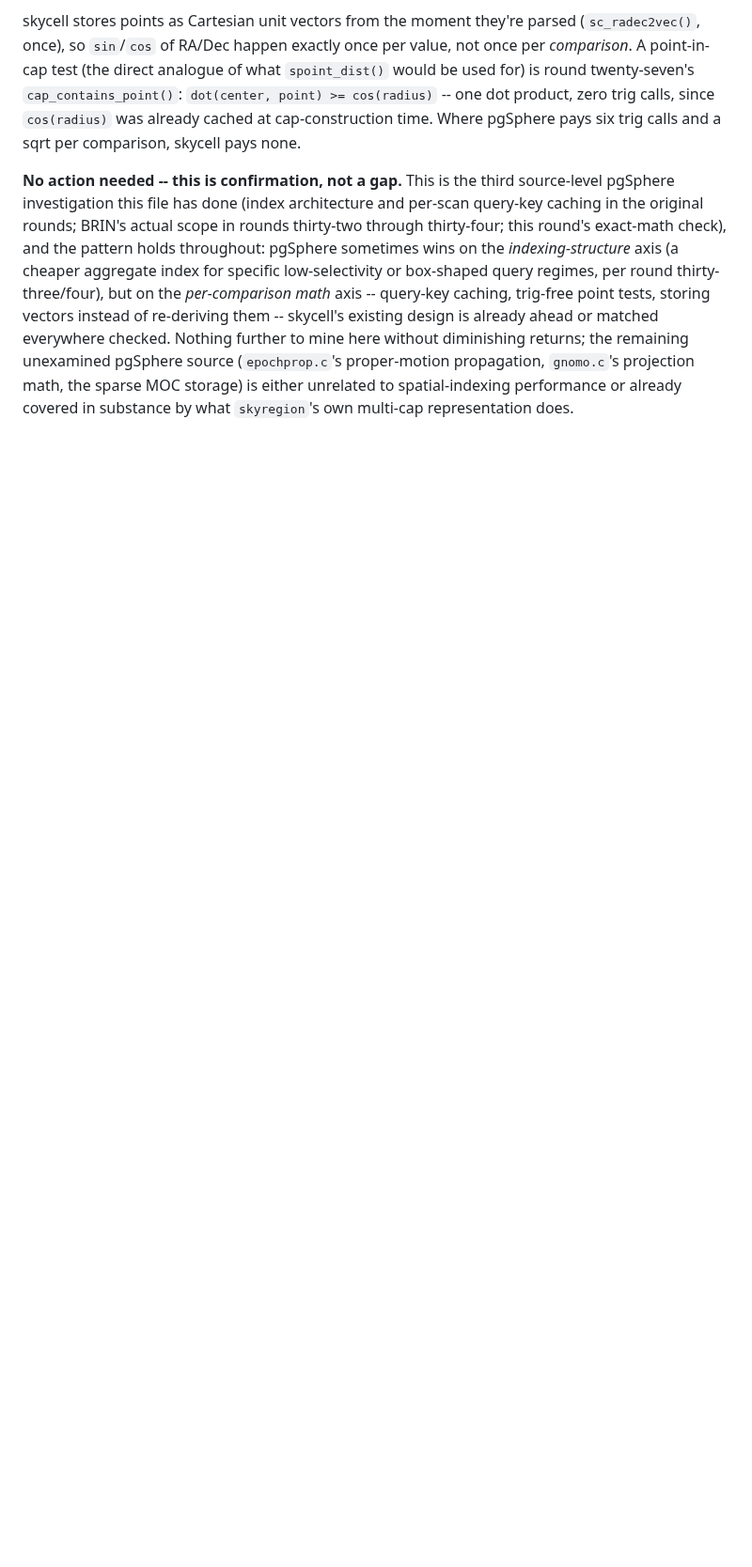
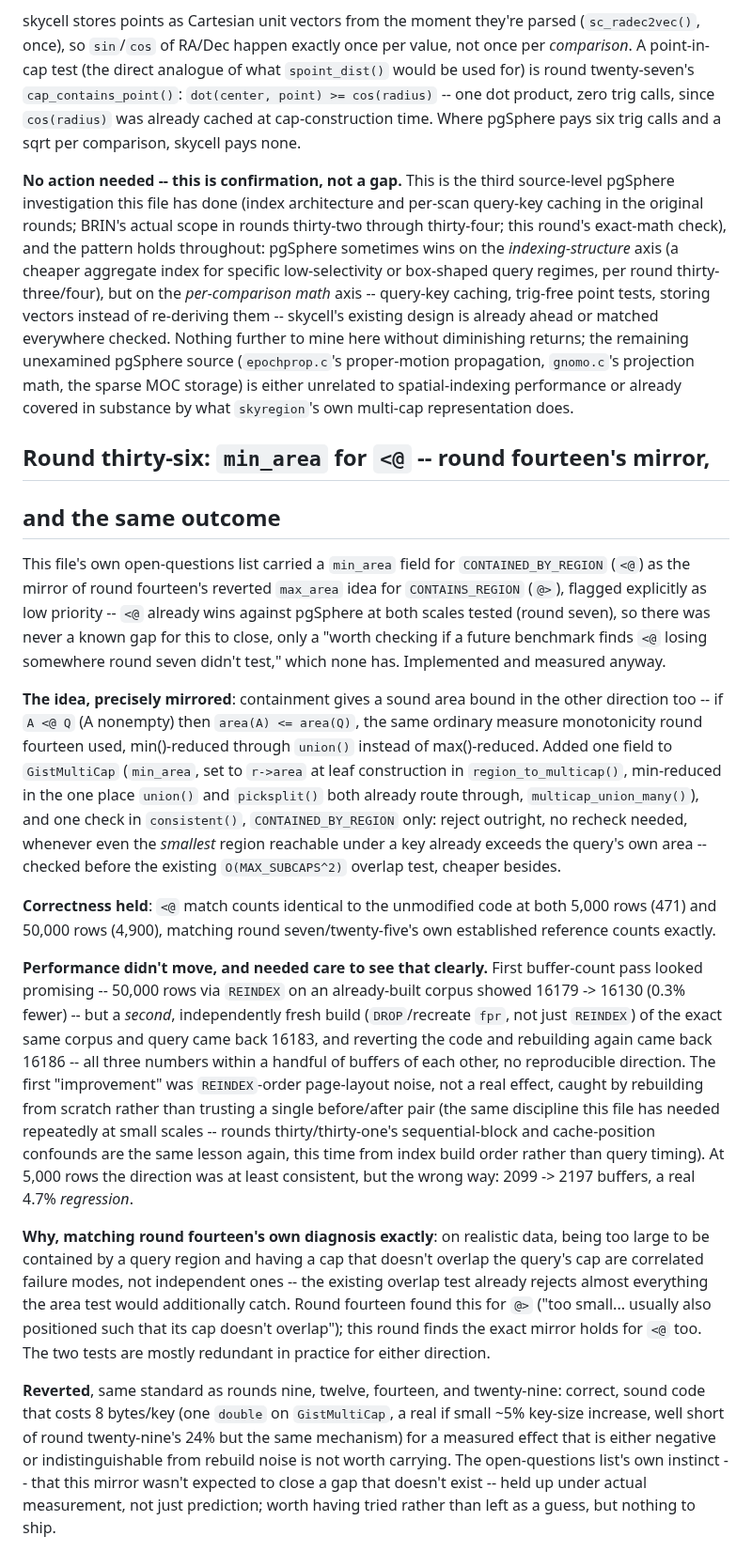
Before and after one commit to jesusjuansalgado/skycell, a Markdown page: GIST_REGION_DESIGN.md, the part around the change. Shown at 94% size. GitHub-like rendering; blank space fills up the shorter version.

Commit message:
Round thirty-six: min_area for <@ -- round fourteen's mirror, same outcome
Tried the open-questions list's own lower-priority idea: a min_area
field for CONTAINED_BY_REGION (<@), the exact mirror of round fourteen's
reverted max_area for CONTAINS_REGION (@>). Same construction: one field
on GistMultiCap, min()-reduced through the one place union() and
picksplit() both route through, one area check in consistent() before
the existing overlap test.

Correctness held (identical match counts to the unmodified code at both
5,000 and 50,000 rows). Performance did not: a first buffer-count pass
looked like a small win at 50,000 rows, but a second, independently
fresh build of the same corpus and query came back different again, and
reverting the code and rebuilding once more landed in the same range --
all three numbers within a handful of buffers of each other, no
reproducible direction. The first "improvement" was REINDEX-order
page-layout noise, not a real effect. At 5,000 rows the direction was
at least consistent, but a regression (2099 -> 2197 buffers, 4.7%
worse).

Matches round fourteen's own diagnosis exactly: being too large (or too
small) to satisfy containment and having a cap that doesn't overlap the
query's cap are correlated failure modes on realistic data, not
independent ones, so the existing overlap test already catches almost
everything the area test would additionally reject.

Reverted -- same standard as rounds nine, twelve, fourteen, and
twenty-nine. No code change shipped; both design docs record the result
so this exact idea isn't re-tried from a guess next time.

Co-Authored-By: Claude Sonnet 5 <noreply@anthropic.com>
Claude-Session: https://claude.ai/code/session_01BhCYxUKxCB4nrnCgvod5c6

```diff
--- a/GIST_REGION_DESIGN.md
+++ b/GIST_REGION_DESIGN.md
@@ -3105,3 +3105,66 @@ diminishing returns; the remaining unexamined pgSphere source
 the sparse MOC storage) is either unrelated to spatial-indexing
 performance or already covered in substance by what `skyregion`'s own
 multi-cap representation does.
+
+## Round thirty-six: `min_area` for `<@` -- round fourteen's mirror,
+## and the same outcome
+
+This file's own open-questions list carried a `min_area` field for
+`CONTAINED_BY_REGION` (`<@`) as the mirror of round fourteen's reverted
+`max_area` idea for `CONTAINS_REGION` (`@>`), flagged explicitly as low
+priority -- `<@` already wins against pgSphere at both scales tested
+(round seven), so there was never a known gap for this to close, only a
+"worth checking if a future benchmark finds `<@` losing somewhere round
+seven didn't test," which none has. Implemented and measured anyway.
+
+**The idea, precisely mirrored**: containment gives a sound area bound
+in the other direction too -- if `A <@ Q` (A nonempty) then `area(A) <=
+area(Q)`, the same ordinary measure monotonicity round fourteen used,
+min()-reduced through `union()` instead of max()-reduced. Added one field
+to `GistMultiCap` (`min_area`, set to `r->area` at leaf construction in
+`region_to_multicap()`, min-reduced in the one place `union()` and
+`picksplit()` both already route through, `multicap_union_many()`), and
+one check in `consistent()`, `CONTAINED_BY_REGION` only: reject outright,
+no recheck needed, whenever even the *smallest* region reachable under a
+key already exceeds the query's own area -- checked before the existing
+`O(MAX_SUBCAPS^2)` overlap test, cheaper besides.
+
+**Correctness held**: `<@` match counts identical to the unmodified
+code at both 5,000 rows (471) and 50,000 rows (4,900), matching round
+seven/twenty-five's own established reference counts exactly.
+
+**Performance didn't move, and needed care to see that clearly.** First
+buffer-count pass looked promising -- 50,000 rows via `REINDEX` on an
+already-built corpus showed 16179 -> 16130 (0.3% fewer) -- but a
+*second*, independently fresh build (`DROP`/recreate `fpr`, not just
+`REINDEX`) of the exact same corpus and query came back 16183, and
+reverting the code and rebuilding again came back 16186 -- all three
+numbers within a handful of buffers of each other, no reproducible
+direction. The first "improvement" was `REINDEX`-order page-layout
+noise, not a real effect, caught by rebuilding from scratch rather than
+trusting a single before/after pair (the same discipline this file has
+needed repeatedly at small scales -- rounds thirty/thirty-one's
+sequential-block and cache-position confounds are the same lesson
+again, this time from index build order rather than query timing). At
+5,000 rows the direction was at least consistent, but the wrong way:
+2099 -> 2197 buffers, a real 4.7% *regression*.
+
+**Why, matching round fourteen's own diagnosis exactly**: on realistic
+data, being too large to be contained by a query region and having a
+cap that doesn't overlap the query's cap are correlated failure modes,
+not independent ones -- the existing overlap test already rejects
+almost everything the area test would additionally catch. Round
+fourteen found this for `@>` ("too small... usually also positioned
+such that its cap doesn't overlap"); this round finds the exact mirror
+holds for `<@` too. The two tests are mostly redundant in practice for
+either direction.
+
+**Reverted**, same standard as rounds nine, twelve, fourteen, and
+twenty-nine: correct, sound code that costs 8 bytes/key (one `double` on
+`GistMultiCap`, a real if small ~5% key-size increase, well short of
+round twenty-nine's 24% but the same mechanism) for a measured effect
+that is either negative or indistinguishable from rebuild noise is not
+worth carrying. The open-questions list's own instinct -- that this
+mirror wasn't expected to close a gap that doesn't exist -- held up
+under actual measurement, not just prediction; worth having tried
+rather than left as a guess, but nothing to ship.
```
Also changed, not shown: SPATIAL_INDEXING_HANDOFF.md (+15 -8 lines).
